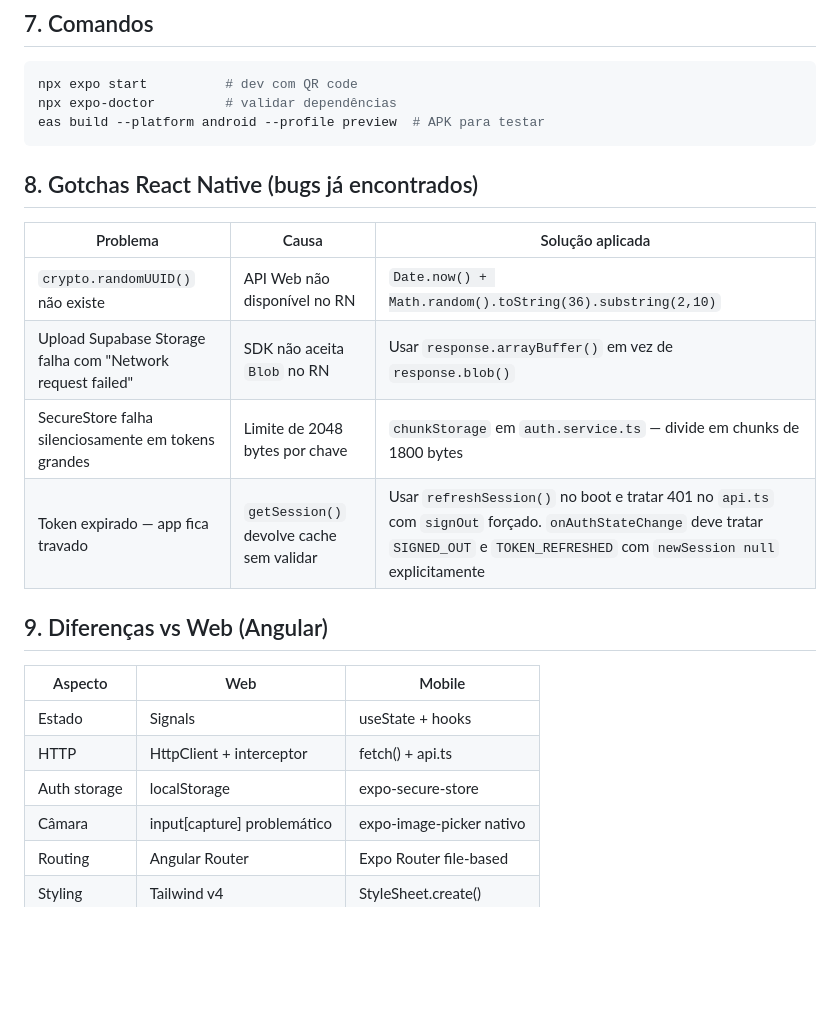
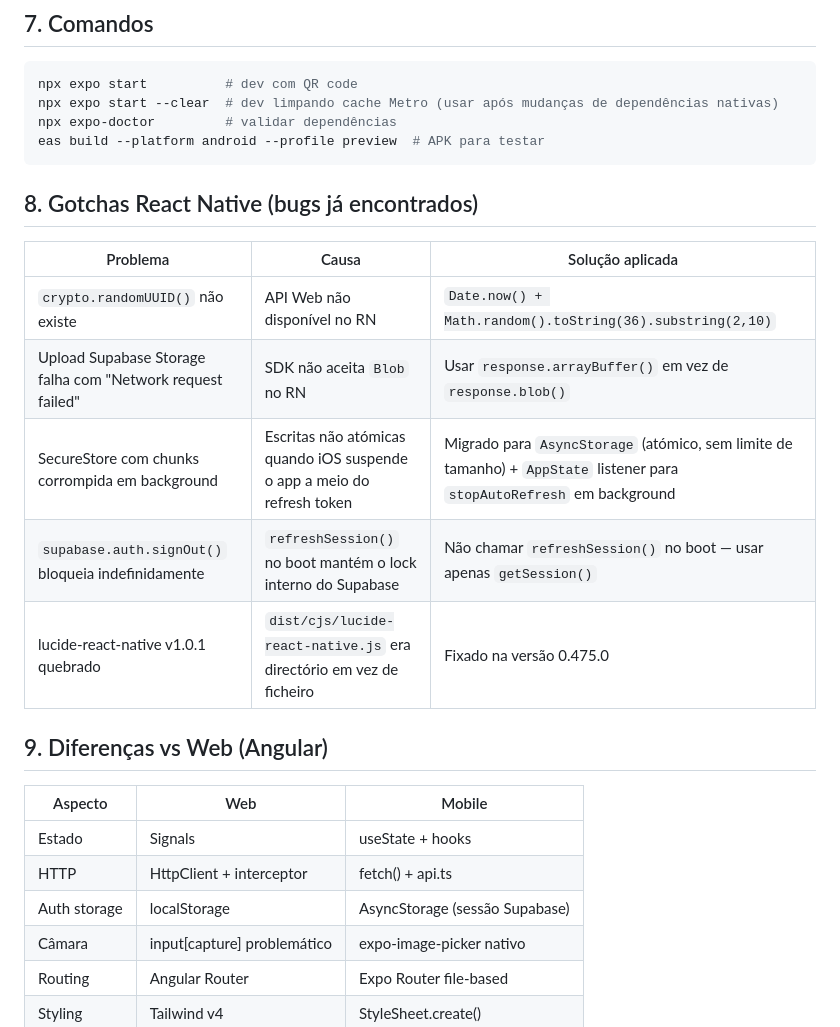
Before and after one commit to Mdrmchaves/HomeManager.Mobile, a Markdown page: CLAUDE.md, the part around one of its changes. Drawn GitHub-style; blank space fills up the shorter version.

````diff
--- a/CLAUDE.md
+++ b/CLAUDE.md
@@ -105,5 +112,6 @@ HomeManager.Mobile/
 ```bash
 npx expo start          # dev com QR code
+npx expo start --clear  # dev limpando cache Metro (usar após mudanças de dependências nativas)
 npx expo-doctor         # validar dependências
 eas build --platform android --profile preview  # APK para testar
 ```
@@ -114,8 +122,9 @@ eas build --platform android --profile preview  # APK para testar
 |----------|-------|-----------------|
 | `crypto.randomUUID()` não existe | API Web não disponível no RN | `Date.now() + Math.random().toString(36).substring(2,10)` |
 | Upload Supabase Storage falha com "Network request failed" | SDK não aceita `Blob` no RN | Usar `response.arrayBuffer()` em vez de `response.blob()` |
-| SecureStore falha silenciosamente em tokens grandes | Limite de 2048 bytes por chave | `chunkStorage` em `auth.service.ts` — divide em chunks de 1800 bytes |
-| Token expirado — app fica travado | `getSession()` devolve cache sem validar | Usar `refreshSession()` no boot e tratar 401 no `api.ts` com `signOut` forçado. `onAuthStateChange` deve tratar `SIGNED_OUT` e `TOKEN_REFRESHED` com `newSession null` explicitamente |
+| SecureStore com chunks corrompida em background | Escritas não atómicas quando iOS suspende o app a meio do refresh token | Migrado para `AsyncStorage` (atómico, sem limite de tamanho) + `AppState` listener para `stopAutoRefresh` em background |
+| `supabase.auth.signOut()` bloqueia indefinidamente | `refreshSession()` no boot mantém o lock interno do Supabase | Não chamar `refreshSession()` no boot — usar apenas `getSession()` |
+| lucide-react-native v1.0.1 quebrado | `dist/cjs/lucide-react-native.js` era directório em vez de ficheiro | Fixado na versão 0.475.0 |
 
 ## 9. Diferenças vs Web (Angular)
 
@@ -123,7 +132,7 @@ eas build --platform android --profile preview  # APK para testar
 |---------|-----|--------|
 | Estado | Signals | useState + hooks |
 | HTTP | HttpClient + interceptor | fetch() + api.ts |
-| Auth storage | localStorage | expo-secure-store |
+| Auth storage | localStorage | AsyncStorage (sessão Supabase) |
 | Câmara | input[capture] problemático | expo-image-picker nativo |
 | Routing | Angular Router | Expo Router file-based |
 | Styling | Tailwind v4 | StyleSheet.create() |
````
Also changed, not shown: other parts of CLAUDE.md (+71 -36 lines), PENDING_FEATURES.md (deleted, +0 -288 lines).
